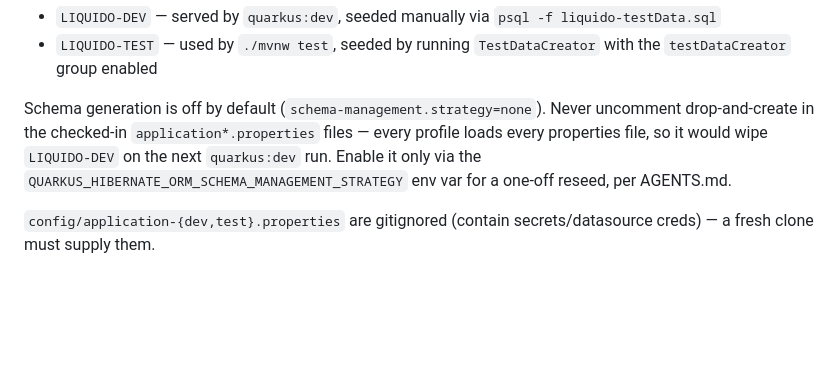
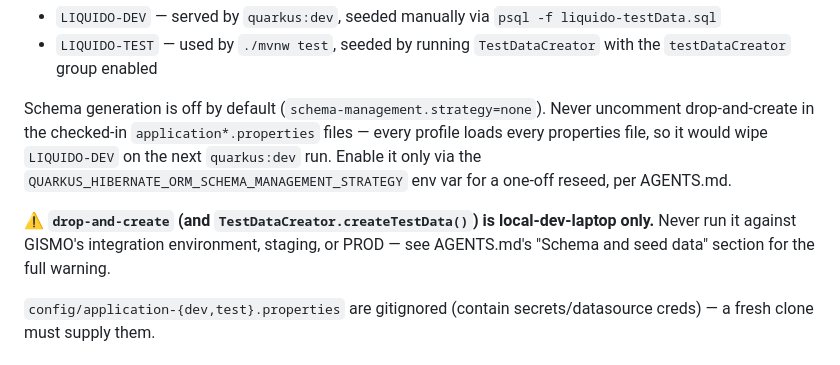
Before and after one commit to Doogiemuc/liquido-backend-quarkus, a Markdown page: CLAUDE.md, the part around the change. Drawn GitHub-style; blank space fills up the shorter version.

```diff
--- a/CLAUDE.md
+++ b/CLAUDE.md
@@ -45,6 +45,10 @@ drop-and-create in the checked-in `application*.properties` files — every prof
 properties file, so it would wipe `LIQUIDO-DEV` on the next `quarkus:dev` run. Enable it only via
 the `QUARKUS_HIBERNATE_ORM_SCHEMA_MANAGEMENT_STRATEGY` env var for a one-off reseed, per AGENTS.md.
 
+⚠️ **`drop-and-create` (and `TestDataCreator.createTestData()`) is local-dev-laptop only.** Never
+run it against GISMO's integration environment, staging, or PROD — see AGENTS.md's "Schema and
+seed data" section for the full warning.
+
 `config/application-{dev,test}.properties` are gitignored (contain secrets/datasource creds) — a
 fresh clone must supply them.
 
```
Also changed, not shown: AGENTS.md (+13 -0 lines).
